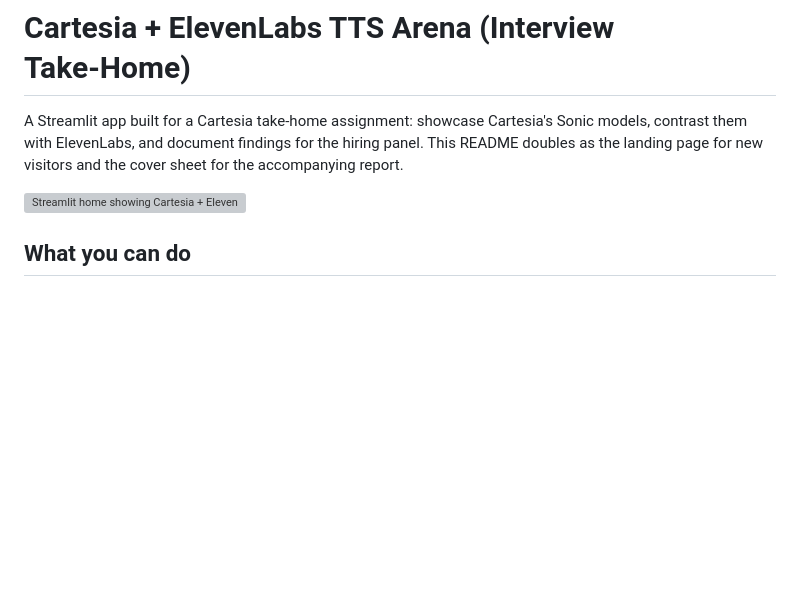
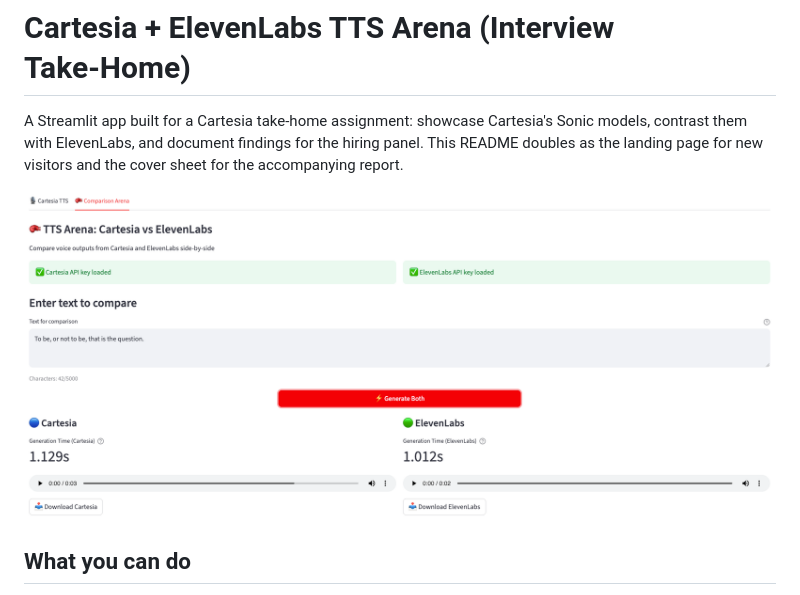
Before and after one commit to chrism202/cartesia-exploration-and-assessment, a Markdown page: README.md, the part around the change. GitHub-like rendering; pictures changed too: supporting_files/screenshot1.png (added); blank space fills up the shorter version; grey boxes are pictures that could not be loaded.

```diff
--- a/README.md
+++ b/README.md
@@ -2,7 +2,7 @@
 
 A Streamlit app built for a Cartesia take-home assignment: showcase Cartesia's Sonic models, contrast them with ElevenLabs, and document findings for the hiring panel. This README doubles as the landing page for new visitors and the cover sheet for the accompanying report.
 
-![Streamlit home showing Cartesia + ElevenLabs tabs](assets/app-home.jpg)
+![Streamlit home showing Cartesia + ElevenLabs tabs](supporting_files/screenshot1.png)
 
 ## What you can do
 - **Convert text to speech with Cartesia.** Pick voices, models, and sample rates, then listen or download the MP3.
```
Also changed, not shown: report.md (+54 -56 lines), 10 other files.
